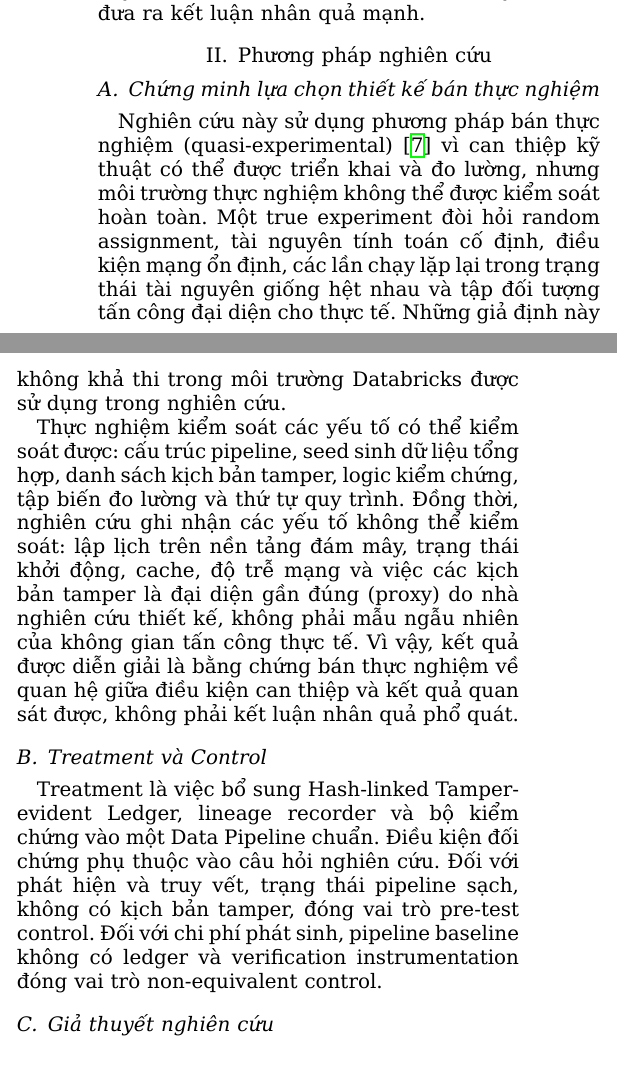
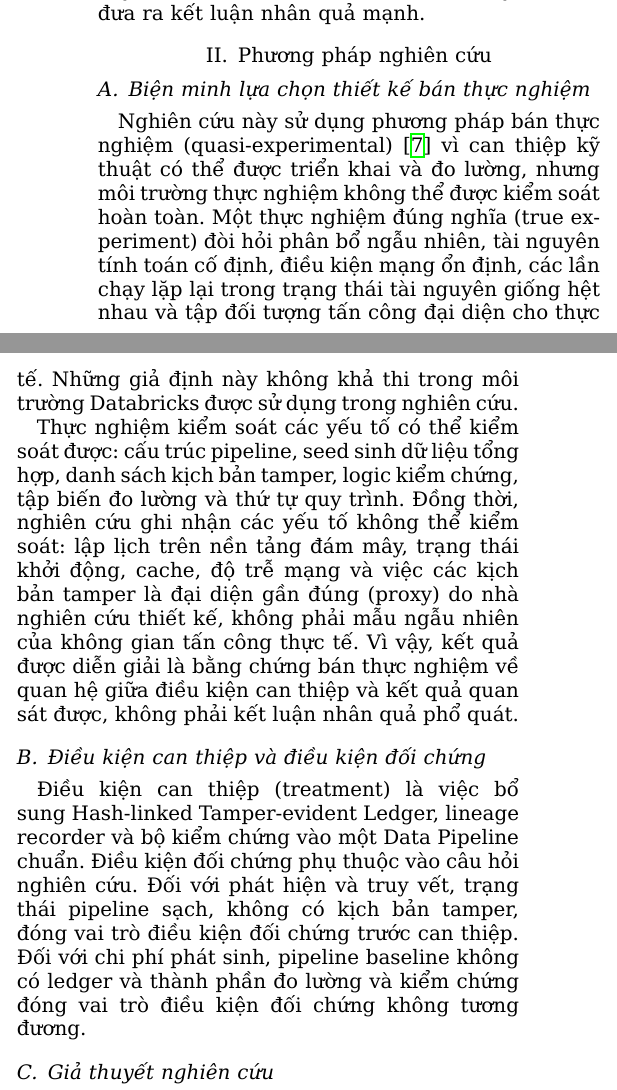
Before and after one commit to sonnntech/kma-hk2-bt-pp-nc-khoa-hoc, a LaTeX paper (main.tex, which reads sections/02_phuong_phap.tex): two parts of the columns of page 2 of 7, joined at a grey line, cut so that both start at the same text. Compiled offline with XeLaTeX.

Commit message:
Viet hoa thuat ngu phuong phap: Bien minh, Dieu kien can thiep/doi chung, thuc nghiem dung nghia, phan bo ngau nhien, lan chay sach/can thiep/benchmark, sua cau ket luan VALID

```diff
--- a/sections/02_phuong_phap.tex
+++ b/sections/02_phuong_phap.tex
@@ -1,13 +1,13 @@
 \section{Phương pháp nghiên
 cứu}\label{sec:phuongphap}
 
-\subsection{Chứng minh lựa chọn thiết kế bán thực
+\subsection{Biện minh lựa chọn thiết kế bán thực
 nghiệm}\label{sec:bienminh}
 
 Nghiên cứu này sử dụng phương pháp bán thực nghiệm (quasi-experimental)~\citep{shadishCook2002}
 vì can thiệp kỹ thuật có thể được triển khai và đo lường, nhưng môi
-trường thực nghiệm không thể được kiểm soát hoàn toàn. Một true
-experiment đòi hỏi random assignment, tài nguyên tính toán cố định, điều
+trường thực nghiệm không thể được kiểm soát hoàn toàn. Một thực nghiệm
+đúng nghĩa (true experiment) đòi hỏi phân bổ ngẫu nhiên, tài nguyên tính toán cố định, điều
 kiện mạng ổn định, các lần chạy lặp lại trong trạng thái tài nguyên
 giống hệt nhau và tập đối tượng tấn công đại diện cho thực tế. Những giả
 định này không khả thi trong môi trường Databricks được sử dụng trong
@@ -22,13 +22,13 @@ tế. Vì vậy, kết quả được diễn giải là bằng chứng bán th
 hệ giữa điều kiện can thiệp và kết quả quan sát được, không phải kết luận nhân quả
 phổ quát.
 
-\subsection{Treatment và Control}\label{sec:extra1}
+\subsection{Điều kiện can thiệp và điều kiện đối chứng}\label{sec:extra1}
 
-Treatment là việc bổ sung Hash-linked Tamper-evident Ledger, lineage
+Điều kiện can thiệp (treatment) là việc bổ sung Hash-linked Tamper-evident Ledger, lineage
 recorder và bộ kiểm chứng vào một Data Pipeline chuẩn. Điều kiện đối chứng phụ thuộc vào câu hỏi nghiên cứu. Đối với phát hiện và truy vết, trạng thái pipeline sạch, không có kịch bản tamper, đóng
-vai trò pre-test control. Đối với chi phí phát sinh, pipeline baseline không có
-ledger và verification instrumentation đóng vai trò non-equivalent
-control.
+vai trò điều kiện đối chứng trước can thiệp. Đối với chi phí phát sinh, pipeline baseline không có
+ledger và thành phần đo lường và kiểm chứng đóng vai trò điều kiện đối chứng
+không tương đương.
 
 \begin{figure}[t]
 \centering
```
Also changed, not shown: sections/03_thiet_ke_moi_truong.tex (+2 -2 lines), sections/06_ket_luan.tex (+2 -2 lines), main.pdf, sections/02_phuong_phap.tex (2 more changed lines).
